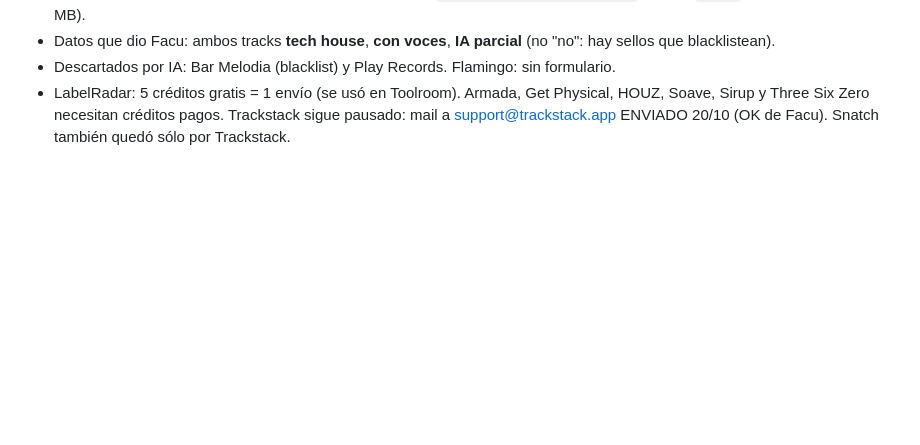
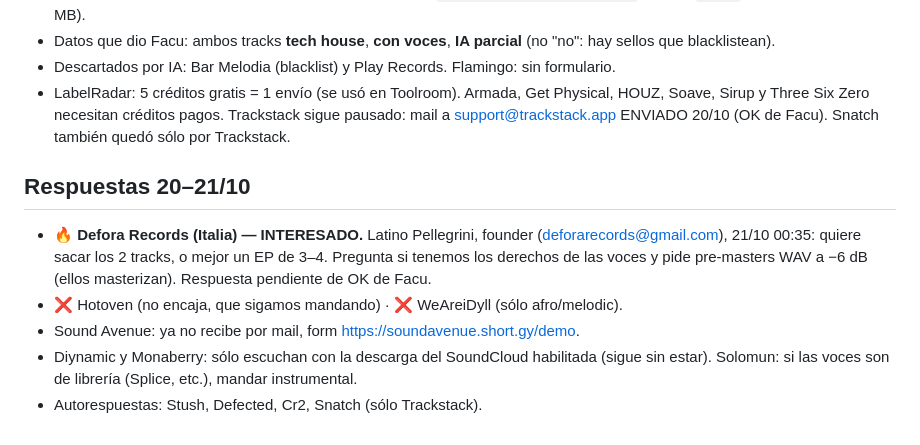
Before and after one commit to facue1900-byte/facu-os, a Markdown page: active/astronomy/sin-city-demos.md, the part around the change. Rendered like a GitHub page; blank space fills up the shorter version.

Commit message:
Sin City demos: Defora wants to release, log first label replies
Co-Authored-By: Claude Opus 5.5 (1M context) <noreply@anthropic.com>
Claude-Session: https://claude.ai/code/session_01YNf53mbxGfjC7Jhw8MV12C

```diff
--- a/active/astronomy/sin-city-demos.md
+++ b/active/astronomy/sin-city-demos.md
@@ -62,3 +62,10 @@ No se pudieron (lo hace Facu o falta un dato):
 - Descartados por IA: Bar Melodia (blacklist) y Play Records. Flamingo: sin formulario.
 - LabelRadar: 5 créditos gratis = 1 envío (se usó en Toolroom). Armada, Get Physical, HOUZ, Soave, Sirup y
   Three Six Zero necesitan créditos pagos. Trackstack sigue pausado: mail a support@trackstack.app ENVIADO 20/10 (OK de Facu). Snatch también quedó sólo por Trackstack.
+
+## Respuestas 20–21/10
+- 🔥 **Defora Records (Italia) — INTERESADO.** Latino Pellegrini, founder (deforarecords@gmail.com), 21/10 00:35: quiere sacar los 2 tracks, o mejor un EP de 3–4. Pregunta si tenemos los derechos de las voces y pide pre-masters WAV a −6 dB (ellos masterizan). Respuesta pendiente de OK de Facu.
+- ❌ Hotoven (no encaja, que sigamos mandando) · ❌ WeAreiDyll (sólo afro/melodic).
+- Sound Avenue: ya no recibe por mail, form https://soundavenue.short.gy/demo.
+- Diynamic y Monaberry: sólo escuchan con la descarga del SoundCloud habilitada (sigue sin estar). Solomun: si las voces son de librería (Splice, etc.), mandar instrumental.
+- Autorespuestas: Stush, Defected, Cr2, Snatch (sólo Trackstack).
```
